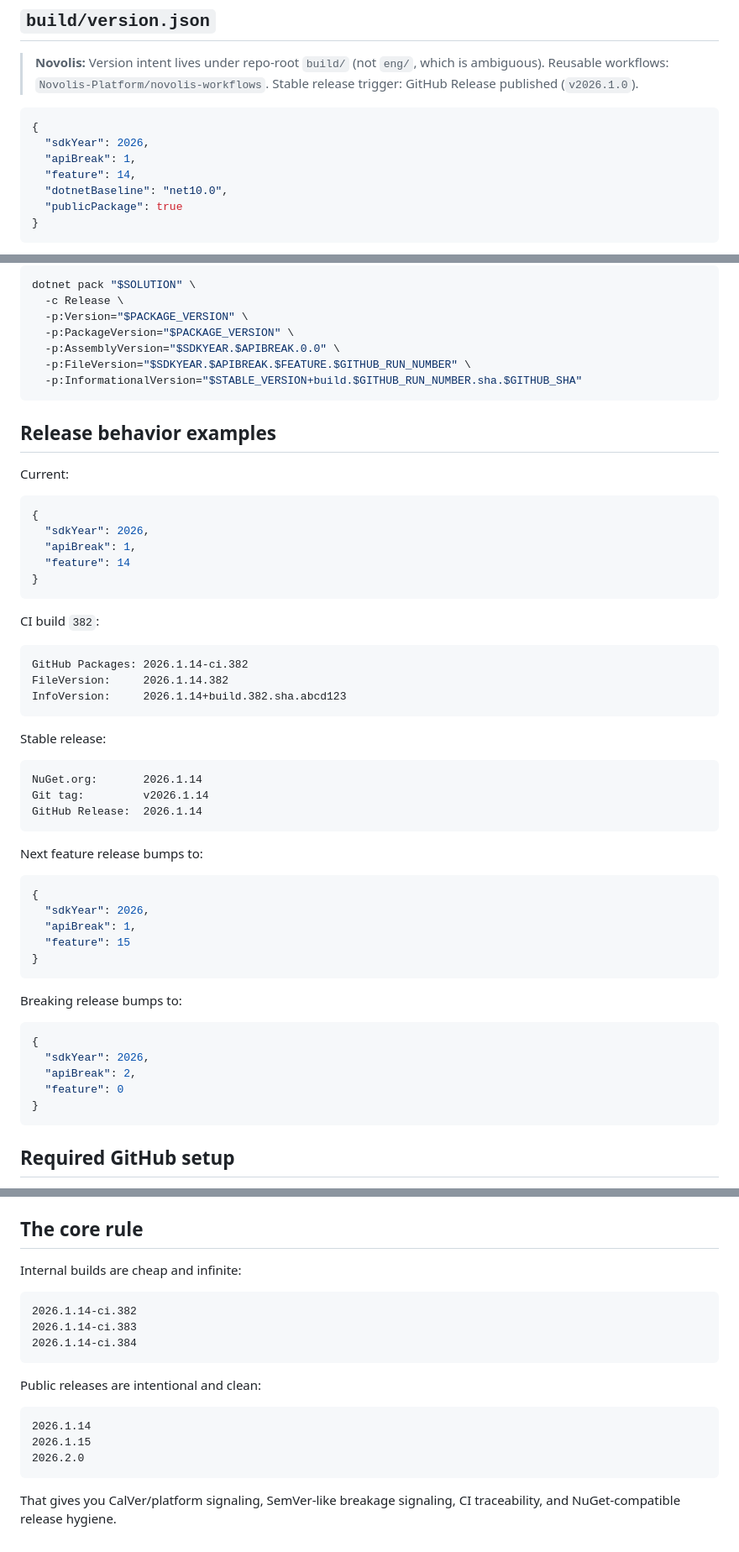
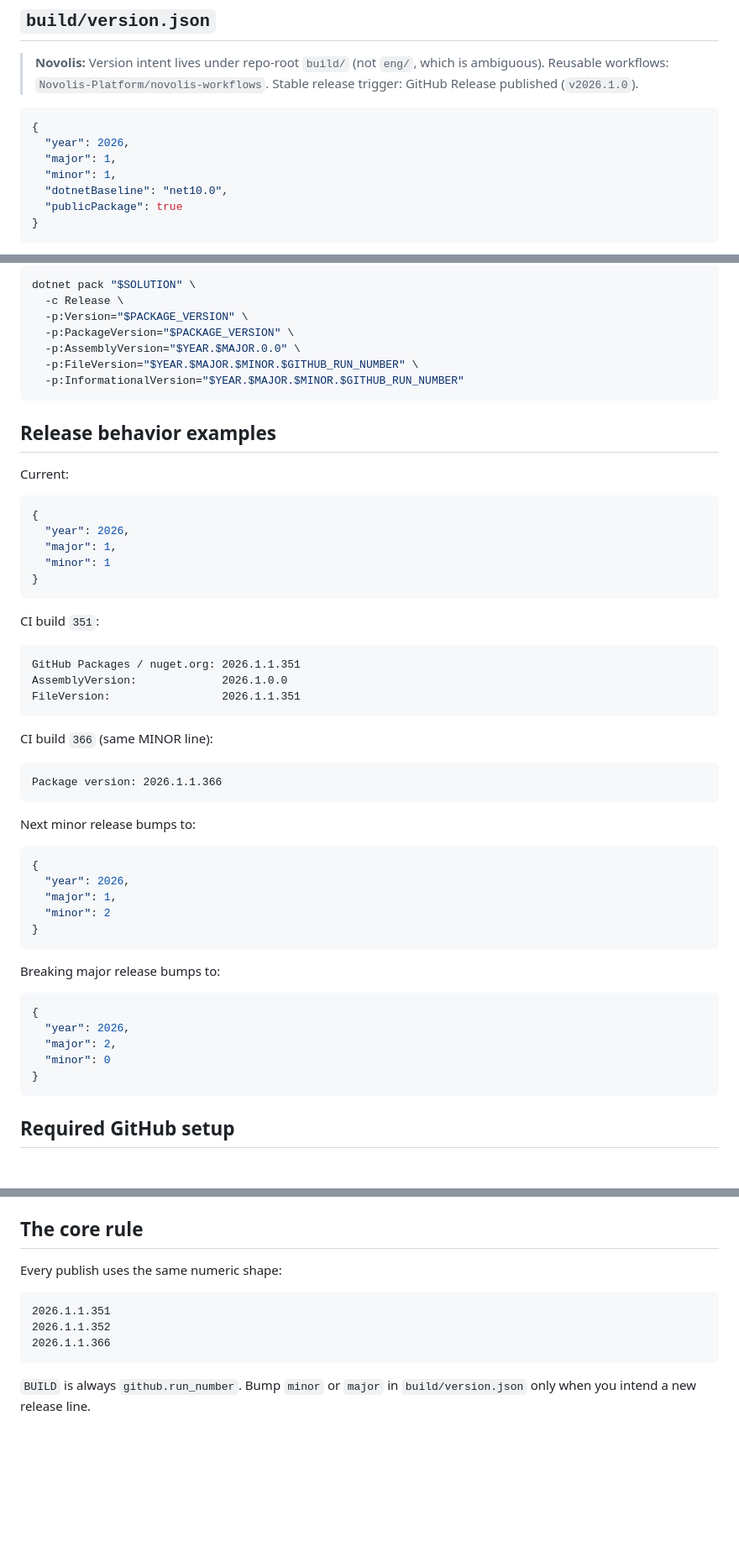
Before and after one commit to Novolis-Platform/.github, a Markdown page: docs/nuget-versioning.md, 3 parts joined by grey strips. Shown at 84% size. Drawn GitHub-style; blank space fills up the shorter version.

````diff
--- a/docs/nuget-versioning.md
+++ b/docs/nuget-versioning.md
@@ -154,9 +135,9 @@ Recommended standard:
 
 ```json
 {
-  "sdkYear": 2026,
-  "apiBreak": 1,
-  "feature": 14,
+  "year": 2026,
+  "major": 1,
+  "minor": 1,
   "dotnetBaseline": "net10.0",
   "publicPackage": true
 }
@@ -294,9 +275,9 @@ dotnet pack "$SOLUTION" \
   -c Release \
   -p:Version="$PACKAGE_VERSION" \
   -p:PackageVersion="$PACKAGE_VERSION" \
-  -p:AssemblyVersion="$SDKYEAR.$APIBREAK.0.0" \
-  -p:FileVersion="$SDKYEAR.$APIBREAK.$FEATURE.$GITHUB_RUN_NUMBER" \
-  -p:InformationalVersion="$STABLE_VERSION+build.$GITHUB_RUN_NUMBER.sha.$GITHUB_SHA"
+  -p:AssemblyVersion="$YEAR.$MAJOR.0.0" \
+  -p:FileVersion="$YEAR.$MAJOR.$MINOR.$GITHUB_RUN_NUMBER" \
+  -p:InformationalVersion="$YEAR.$MAJOR.$MINOR.$GITHUB_RUN_NUMBER"
 ```
 
 ## Release behavior examples
@@ -305,45 +286,43 @@ Current:
 
 ```json
 {
-  "sdkYear": 2026,
-  "apiBreak": 1,
-  "feature": 14
+  "year": 2026,
+  "major": 1,
+  "minor": 1
 }
 ```
 
-CI build `382`:
+CI build `351`:
 
 ```text
-GitHub Packages: 2026.1.14-ci.382
-FileVersion:     2026.1.14.382
-InfoVersion:     2026.1.14+build.382.sha.abcd123
+GitHub Packages / nuget.org: 2026.1.1.351
+AssemblyVersion:             2026.1.0.0
+FileVersion:                 2026.1.1.351
 ```
 
-Stable release:
+CI build `366` (same MINOR line):
 
 ```text
-NuGet.org:       2026.1.14
-Git tag:         v2026.1.14
-GitHub Release:  2026.1.14
+Package version: 2026.1.1.366
 ```
 
-Next feature release bumps to:
+Next minor release bumps to:
 
 ```json
 {
-  "sdkYear": 2026,
-  "apiBreak": 1,
-  "feature": 15
+  "year": 2026,
+  "major": 1,
+  "minor": 2
 }
 ```
 
-Breaking release bumps to:
+Breaking major release bumps to:
 
 ```json
 {
-  "sdkYear": 2026,
-  "apiBreak": 2,
-  "feature": 0
+  "year": 2026,
+  "major": 2,
+  "minor": 0
 }
 ```
 
@@ -383,23 +362,15 @@ Put approval only on `nuget-org`.
 
 ## The core rule
 
-Internal builds are cheap and infinite:
+Every publish uses the same numeric shape:
 
 ```text
-2026.1.14-ci.382
-2026.1.14-ci.383
-2026.1.14-ci.384
+2026.1.1.351
+2026.1.1.352
+2026.1.1.366
 ```
 
-Public releases are intentional and clean:
-
-```text
-2026.1.14
-2026.1.15
-2026.2.0
-```
-
-That gives you CalVer/platform signaling, SemVer-like breakage signaling, CI traceability, and NuGet-compatible release hygiene.
+`BUILD` is always `github.run_number`. Bump `minor` or `major` in `build/version.json` only when you intend a new release line.
 
 [1]: https://learn.microsoft.com/nuget/create-packages/dependency-versions "NuGet Package Version Reference | Microsoft Learn"
 [2]: https://github.com/frankhaugen/RoboSharp "GitHub - frankhaugen/RoboSharp: A small C#-inspired programming language that teaches how programming and compilers actually work by controlling a robot on a grid. Higly inspired by Karel and SmallBasic but with a modern .net flair · GitHub"
````
Also changed, not shown: other parts of docs/nuget-versioning.md (+30 -49 lines).
